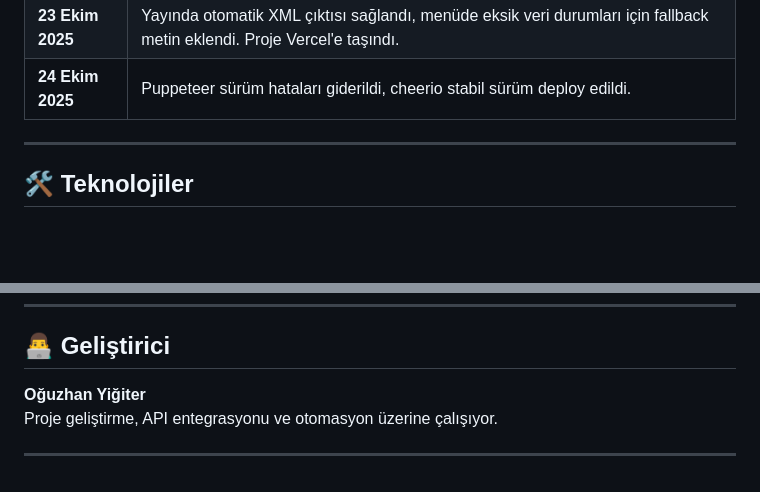
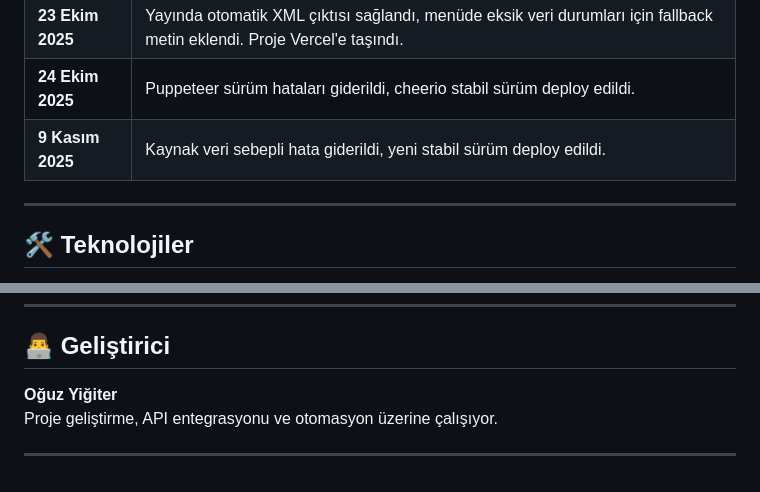
Before and after one commit to oguzhanygtr/hacibayram-menu-api, a Markdown page: README.md, 2 parts joined by grey strips. Rendered like a GitHub page; blank space fills up the shorter version.

```diff
--- a/README.md
+++ b/README.md
@@ -44,7 +44,7 @@ Amaç; üniversite sitesindeki menüleri manuel olarak kopyalamak yerine, her g
 |  **22 Ekim 2025** |	README eklendi, proje yapısı temizlendi. |
 |  **23 Ekim 2025** | Yayında otomatik XML çıktısı sağlandı, menüde eksik veri durumları için fallback metin eklendi. Proje Vercel'e taşındı. |
 |  **24 Ekim 2025**	| Puppeteer sürüm hataları giderildi, cheerio stabil sürüm deploy edildi. |
-
+|  **9 Kasım 2025**	| Kaynak veri sebepli hata giderildi, yeni stabil sürüm deploy edildi. |
 ---
 
 ## 🛠️ Teknolojiler
@@ -66,7 +66,7 @@ Amaç; üniversite sitesindeki menüleri manuel olarak kopyalamak yerine, her g
 ---
 
 ## 👨‍💻 Geliştirici
-**Oğuzhan Yiğiter**
+**Oğuz Yiğiter**
 Proje geliştirme, API entegrasyonu ve otomasyon üzerine çalışıyor.
 
 ---
```
